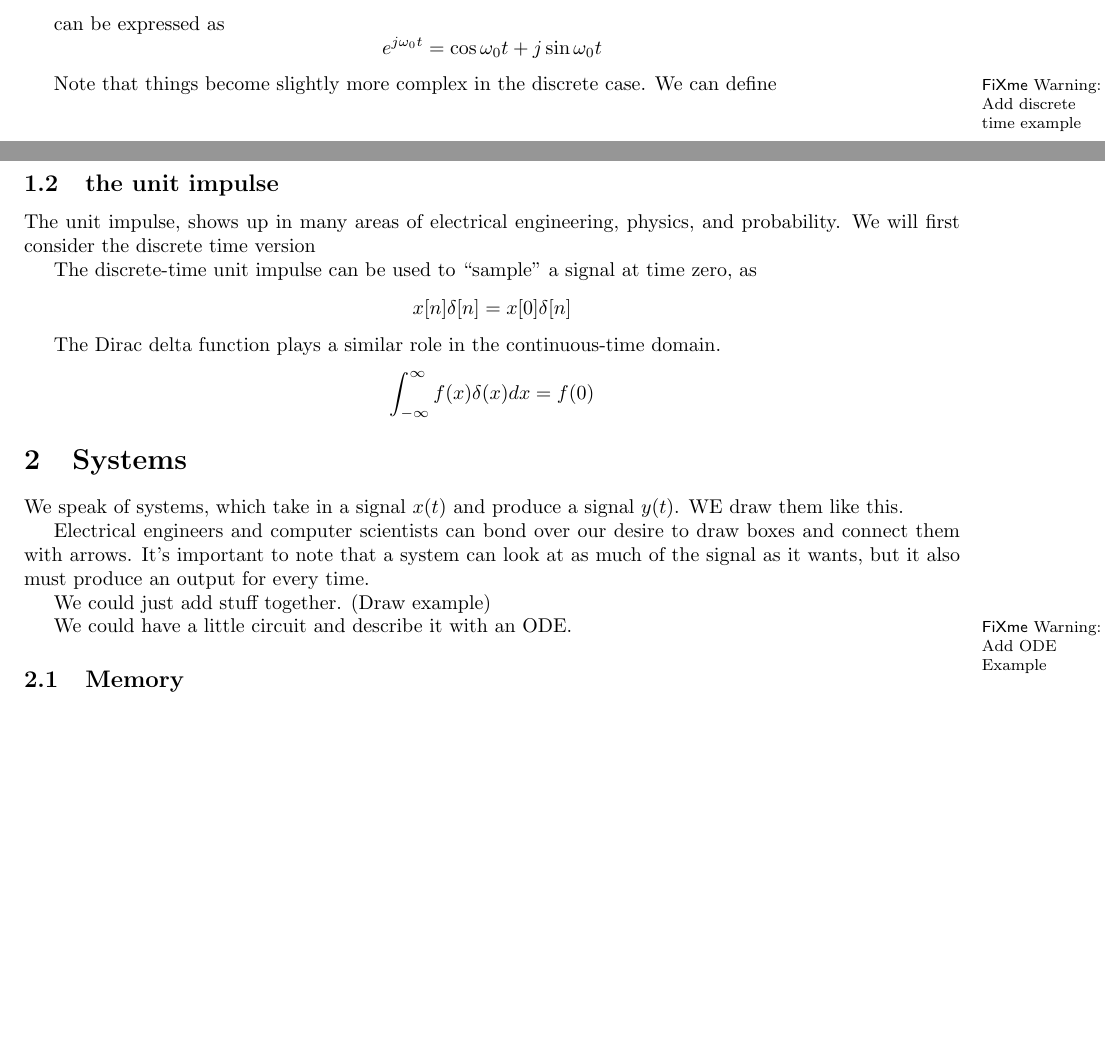
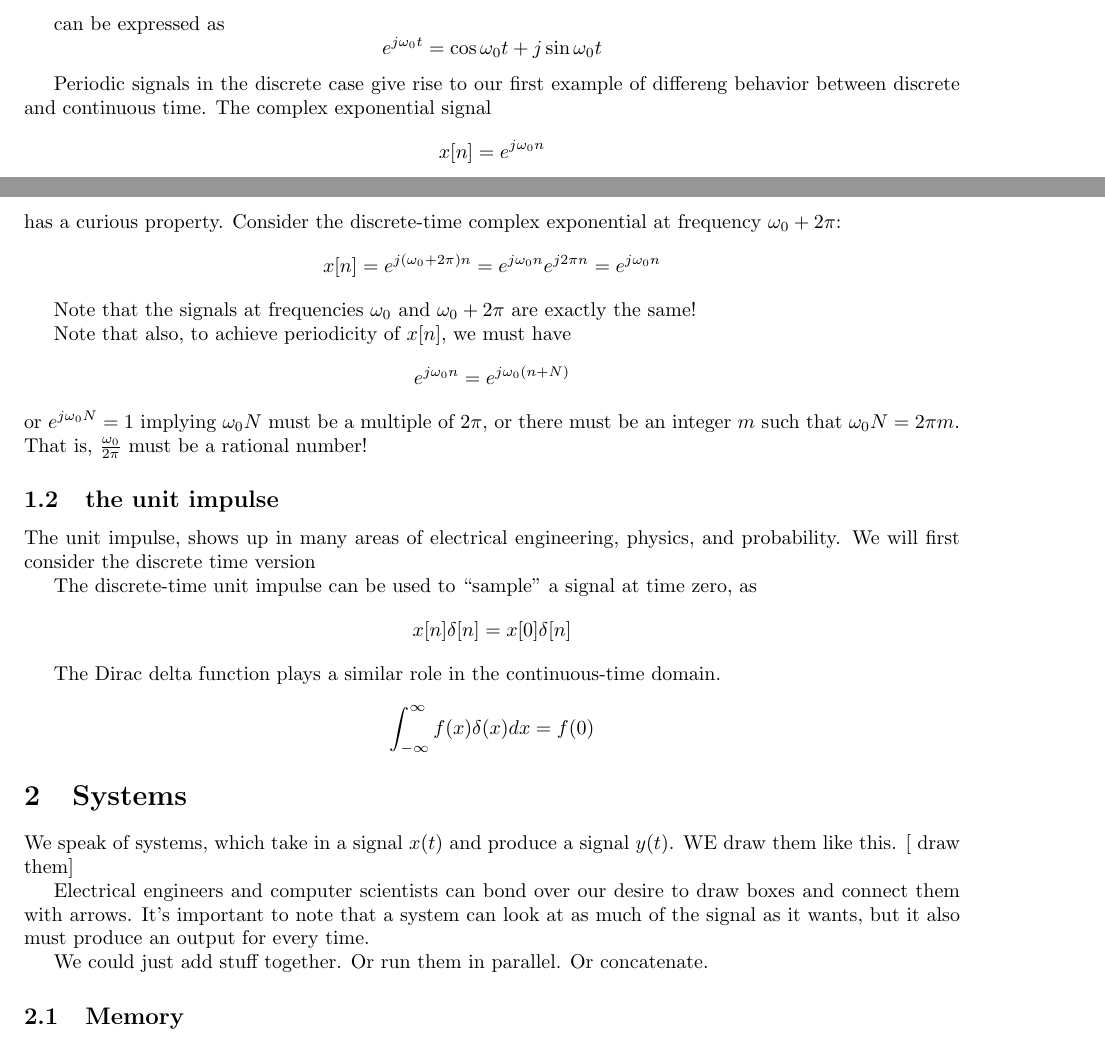
Before and after one commit to ericmjonas/dsp4cs, a LaTeX document (notes/notes.01.tex): two parts of pages 1 and 2 of 4, joined at a grey line, cut so that both start at the same text, the shorter picture padded with empty space. Compiled offline with pdfLaTeX.

Commit message:
last updates before class 1

```diff
--- a/notes/notes.01.tex
+++ b/notes/notes.01.tex
@@ -67,10 +67,28 @@ can be expressed as
 e^{j \omega_0 t} = \cos \omega_0 t + j \sin \omega_0 t
 \]
 
-Note that things become slightly more complex in the discrete case. We can
-define
-\fxwarning{Add discrete time example}
+Periodic signals in the discrete case give rise to our
+first example of differeng behavior between discrete and continuous
+time. The complex exponential signal
+\[
+x[n] = e^{j\omega_0 n}
+\]
+has a curious property. Consider the discrete-time complex exponential
+at frequency $\omega_0 + 2\pi$:
+\[
+x[n] = e^{j(\omega_0 + 2\pi) n} =  e^{j\omega_0 n} e^{j2\pi n} = e^{j\omega_0 n}
+\]
 
+Note that the signals at frequencies $\omega_0$ and $\omega_0 + 2\pi$
+are exactly the same!
+
+Note that also, to achieve periodicity of $x[n]$, we must have
+\[
+e^{j\omega_0 n} = e^{j\omega_0 (n + N)}
+\]
+or $e^{j \omega_0 N} = 1$ implying $\omega_0N $ must be a multiple
+of $2\pi$, or there must be an integer $m$ such that $\omega_0 N = 2\pi m$.
+That is, $\frac{\omega_0}{2\pi}$ must be a rational number!
 
 \subsection{the unit impulse}
 The unit impulse, shows up in many areas of electrical
@@ -91,17 +109,15 @@ The Dirac delta function plays a similar role in the continuous-time domain.
 \section{Systems}
 
 We speak of systems, which take in a signal $x(t)$ and produce a
-signal $y(t)$. WE draw them like this.
+signal $y(t)$. WE draw them like this. [ draw them]
 
 Electrical engineers and computer scientists can bond over our desire
 to draw boxes and connect them with arrows. It's important to note that
 a system can look at as much of the signal as it wants, but it also
 must produce an output for every time.
 
-We could just add stuff together. (Draw example)
+We could just add stuff together. Or run them in parallel. Or concatenate.
 
-We could have a little circuit and describe it with an ODE.
-\fxwarning{Add ODE Example}
 
 
 \subsection{Memory}
```
Also changed, not shown: notes/notes.00.pdf, notes/notes.01.pdf, notes/notes.02.pdf, notes/notes.03.pdf, notes/notes.01.tex (20 more changed lines), 1 other file.
